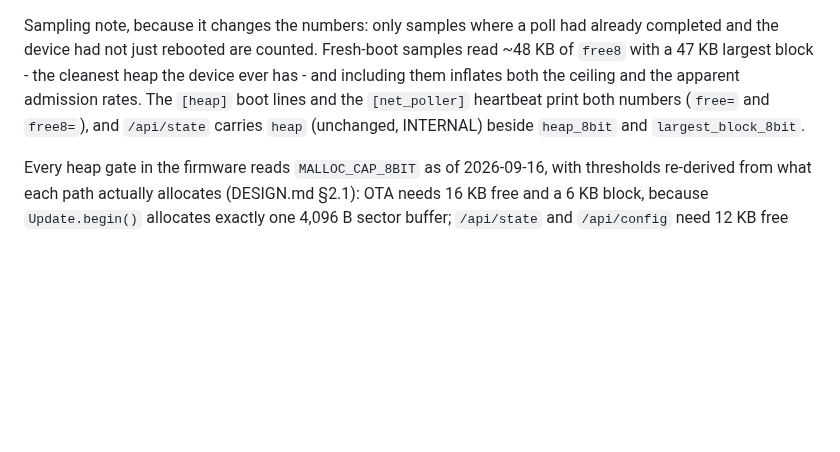
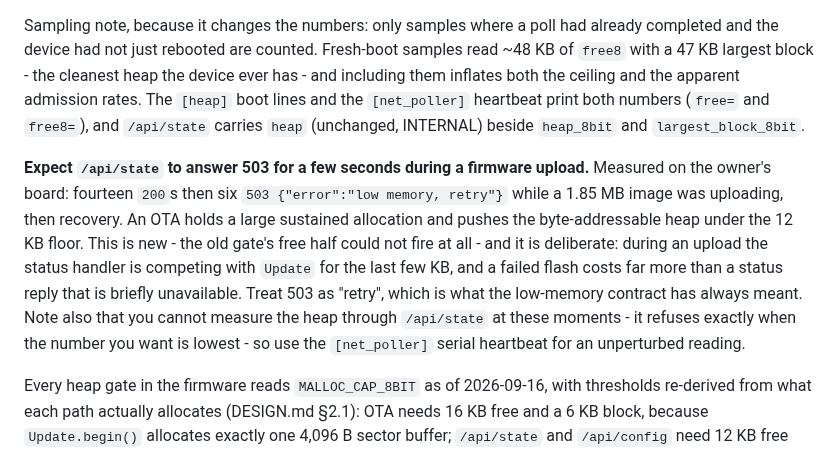
Before and after one commit to holdTheDoorHoid/philly-transit-display, a Markdown page: firmware/README.md, the part around the change. GitHub-like rendering; blank space fills up the shorter version.

```diff
--- a/firmware/README.md
+++ b/firmware/README.md
@@ -206,6 +206,16 @@ ceiling and the apparent admission rates. The `[heap]` boot lines and the `[net_
 print both numbers (`free=` and `free8=`), and `/api/state` carries `heap` (unchanged, INTERNAL)
 beside `heap_8bit` and `largest_block_8bit`.
 
+**Expect `/api/state` to answer 503 for a few seconds during a firmware upload.** Measured on the
+owner's board: fourteen `200`s then six `503 {"error":"low memory, retry"}` while a 1.85 MB image
+was uploading, then recovery. An OTA holds a large sustained allocation and pushes the
+byte-addressable heap under the 12 KB floor. This is new - the old gate's free half could not fire
+at all - and it is deliberate: during an upload the status handler is competing with `Update` for
+the last few KB, and a failed flash costs far more than a status reply that is briefly unavailable.
+Treat 503 as "retry", which is what the low-memory contract has always meant. Note also that you
+cannot measure the heap through `/api/state` at these moments - it refuses exactly when the number
+you want is lowest - so use the `[net_poller]` serial heartbeat for an unperturbed reading.
+
 Every heap gate in the firmware reads `MALLOC_CAP_8BIT` as of 2026-09-16, with thresholds re-derived
 from what each path actually allocates (DESIGN.md §2.1): OTA needs 16 KB free and a 6 KB block,
 because `Update.begin()` allocates exactly one 4,096 B sector buffer; `/api/state` and `/api/config`
```
Also changed, not shown: DESIGN.md (+26 -0 lines).
